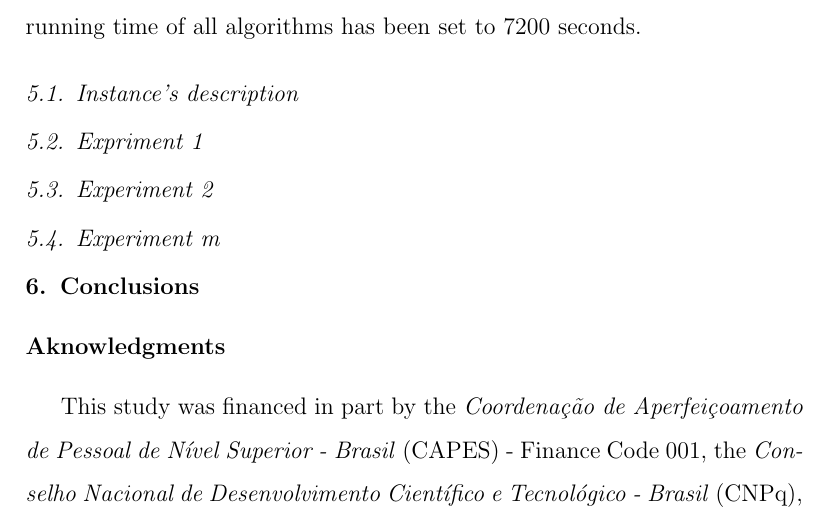
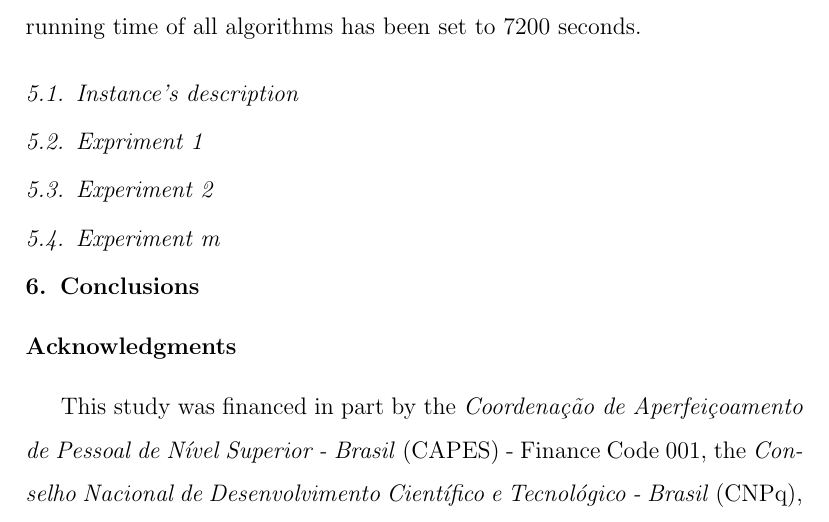
Before and after one commit to iagoac/elsevier, a LaTeX paper (frontMatter.tex): part of page 2 of 3, cut so that both start at the same text. Compiled offline with pdfLaTeX.

Commit message:
fix "Acknowledgments" typo

```diff
--- a/frontMatter.tex
+++ b/frontMatter.tex
@@ -100,7 +100,7 @@ Keyword 1 \sep Keyword 2 \sep Keyword 3 \sep Keyword 4 \sep Keyword 5
 
 \input{mainText}
 
-\section*{Aknowledgments}
+\section*{Acknowledgments}
 This study was financed in part by the \emph{Coordenação de Aperfeiçoamento de Pessoal de Nível Superior - Brasil} (CAPES) - Finance Code 001, the \emph{Conselho Nacional de Desenvolvimento Científico e Tecnológico - Brasil} (CNPq), and the \emph{Fundação de Amparo à Pesquisa do Estado de São Paulo - Brasil} (FAPESP).
 
 \bibliographystyle{elsarticle-num}
```
